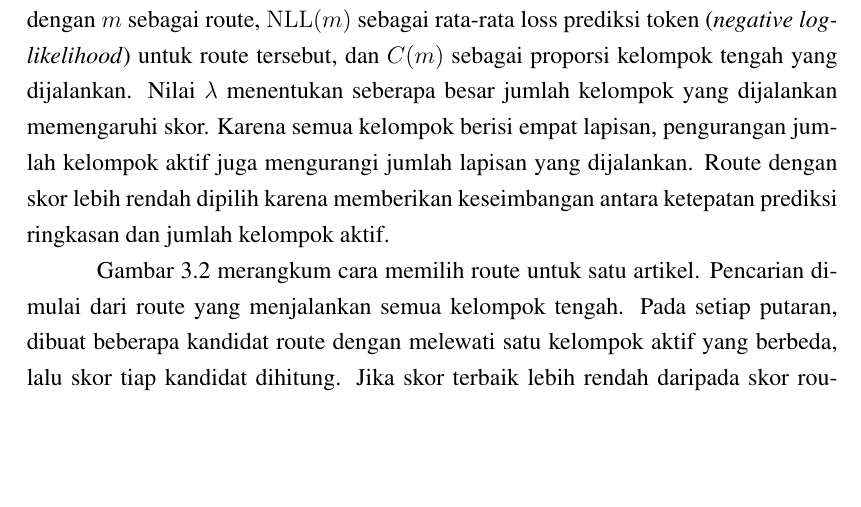
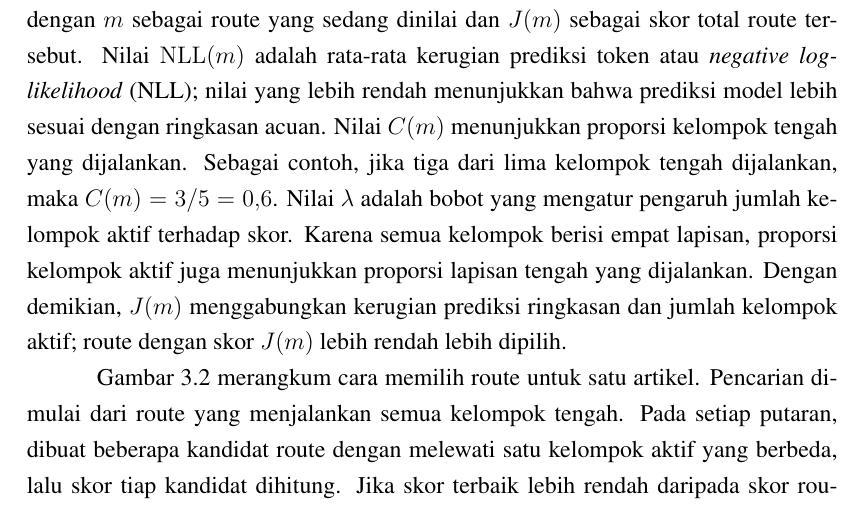
Before and after one commit to josephgreffenkomala/skripsi_joseph, a LaTeX thesis (latex/proposal/main.tex, which reads latex/proposal/chapters/bab3-metodologi.tex): part of page 24 of 33, cut at the place of the change, the shorter picture padded with empty space. Compiled offline with pdfLaTeX.

Commit message:
docs(proposal): jelaskan simbol skor route

```diff
--- a/latex/proposal/chapters/bab3-metodologi.tex
+++ b/latex/proposal/chapters/bab3-metodologi.tex
@@ -103,7 +103,7 @@ Setiap pola kelompok lapisan disebut \textit{route}. Untuk menilai route, dihitu
   \qquad C(m) = \frac{m_2+m_3+m_4+m_5+m_6}{5},
   \label{eq:route-objective}
 \end{equation}
-\noindent dengan $m$ sebagai route, $\operatorname{NLL}(m)$ sebagai rata-rata loss prediksi token (\textit{negative log-likelihood}) untuk route tersebut, dan $C(m)$ sebagai proporsi kelompok tengah yang dijalankan. Nilai $\lambda$ menentukan seberapa besar jumlah kelompok yang dijalankan memengaruhi skor. Karena semua kelompok berisi empat lapisan, pengurangan jumlah kelompok aktif juga mengurangi jumlah lapisan yang dijalankan. Route dengan skor lebih rendah dipilih karena memberikan keseimbangan antara ketepatan prediksi ringkasan dan jumlah kelompok aktif.
+\noindent dengan $m$ sebagai route yang sedang dinilai dan $J(m)$ sebagai skor total route tersebut. Nilai $\operatorname{NLL}(m)$ adalah rata-rata kerugian prediksi token atau \textit{negative log-likelihood} (NLL); nilai yang lebih rendah menunjukkan bahwa prediksi model lebih sesuai dengan ringkasan acuan. Nilai $C(m)$ menunjukkan proporsi kelompok tengah yang dijalankan. Sebagai contoh, jika tiga dari lima kelompok tengah dijalankan, maka $C(m)=3/5=0{,}6$. Nilai $\lambda$ adalah bobot yang mengatur pengaruh jumlah kelompok aktif terhadap skor. Karena semua kelompok berisi empat lapisan, proporsi kelompok aktif juga menunjukkan proporsi lapisan tengah yang dijalankan. Dengan demikian, $J(m)$ menggabungkan kerugian prediksi ringkasan dan jumlah kelompok aktif; route dengan skor $J(m)$ lebih rendah lebih dipilih.
 
 Gambar~\ref{fig:pembentukan-target} merangkum cara memilih route untuk satu artikel. Pencarian dimulai dari route yang menjalankan semua kelompok tengah. Pada setiap putaran, dibuat beberapa kandidat route dengan melewati satu kelompok aktif yang berbeda, lalu skor tiap kandidat dihitung. Jika skor terbaik lebih rendah daripada skor route saat ini, kandidat itu menjadi route baru dan pencarian diulangi. Jika tidak ada kandidat yang menurunkan skor, pencarian berhenti. Lima keputusan pada route terakhir—satu keputusan untuk setiap kelompok tengah—menjadi \textit{training targets}: nilai 1 berarti kelompok dijalankan dan nilai 0 berarti kelompok dilewati. Pencarian bertahap ini tidak mengharuskan seluruh 32 kemungkinan route dicoba.
 
```
Also changed, not shown: latex/proposal/main.pdf.
